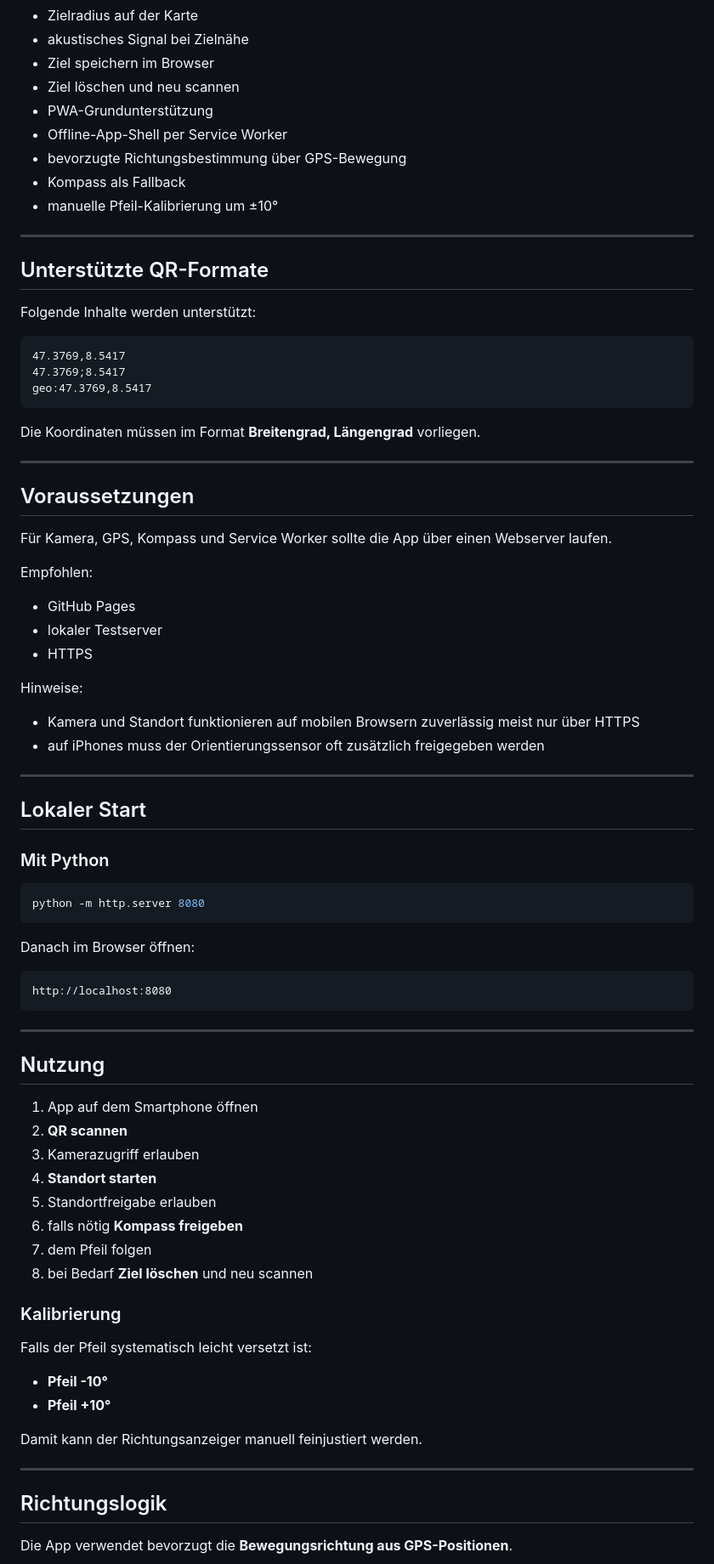
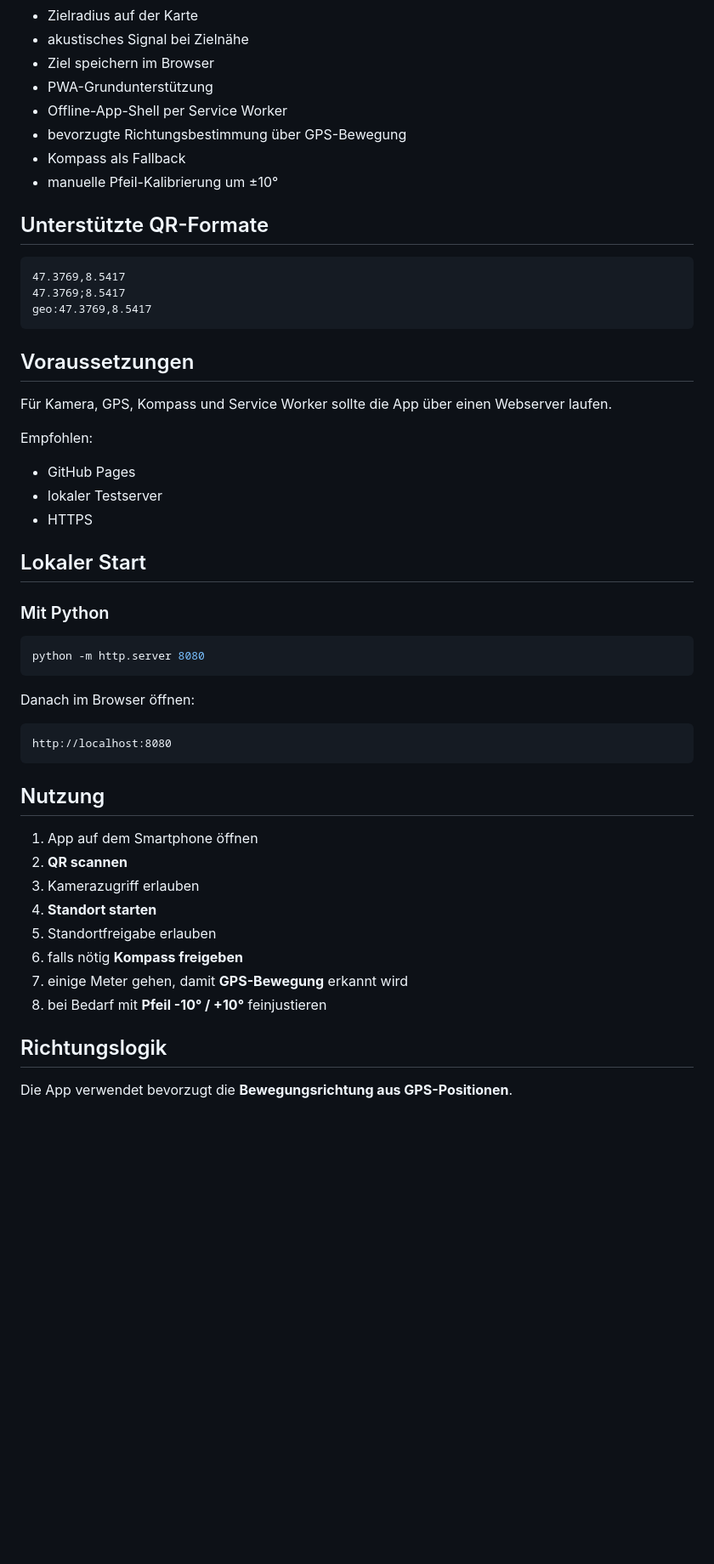
Before and after one commit to markrickenbacher/Rehkitz-Finder, a Markdown page: README.md, the part around the change printed below. Shown: that part at 85% size. Rendered like a GitHub page; blank space fills up the shorter version.

````diff
--- a/README.md
+++ b/README.md
@@ -26,28 +24,19 @@ Die App ist für Smartphones gedacht und unterstützt:
 - Zielradius auf der Karte
 - akustisches Signal bei Zielnähe
 - Ziel speichern im Browser
-- Ziel löschen und neu scannen
 - PWA-Grundunterstützung
 - Offline-App-Shell per Service Worker
 - bevorzugte Richtungsbestimmung über GPS-Bewegung
 - Kompass als Fallback
 - manuelle Pfeil-Kalibrierung um ±10°
 
----
-
 ## Unterstützte QR-Formate
-
-Folgende Inhalte werden unterstützt:
 
 ```text
 47.3769,8.5417
 47.3769;8.5417
 geo:47.3769,8.5417
 ```
-
-Die Koordinaten müssen im Format **Breitengrad, Längengrad** vorliegen.
-
----
 
 ## Voraussetzungen
 
@@ -57,12 +46,6 @@ Empfohlen:
 - GitHub Pages
 - lokaler Testserver
 - HTTPS
-
-Hinweise:
-- Kamera und Standort funktionieren auf mobilen Browsern zuverlässig meist nur über HTTPS
-- auf iPhones muss der Orientierungssensor oft zusätzlich freigegeben werden
-
----
 
 ## Lokaler Start
 
@@ -78,8 +61,6 @@ Danach im Browser öffnen:
 http://localhost:8080
 ```
 
----
-
 ## Nutzung
 
 1. App auf dem Smartphone öffnen
@@ -88,17 +69,8 @@ http://localhost:8080
 4. **Standort starten**
 5. Standortfreigabe erlauben
 6. falls nötig **Kompass freigeben**
-7. dem Pfeil folgen
-8. bei Bedarf **Ziel löschen** und neu scannen
-
-### Kalibrierung
-Falls der Pfeil systematisch leicht versetzt ist:
-- **Pfeil -10°**
-- **Pfeil +10°**
-
-Damit kann der Richtungsanzeiger manuell feinjustiert werden.
-
----
+7. einige Meter gehen, damit **GPS-Bewegung** erkannt wird
+8. bei Bedarf mit **Pfeil -10° / +10°** feinjustieren
 
 ## Richtungslogik
 
````
Also changed, not shown: other parts of README.md (+5 -66 lines).
